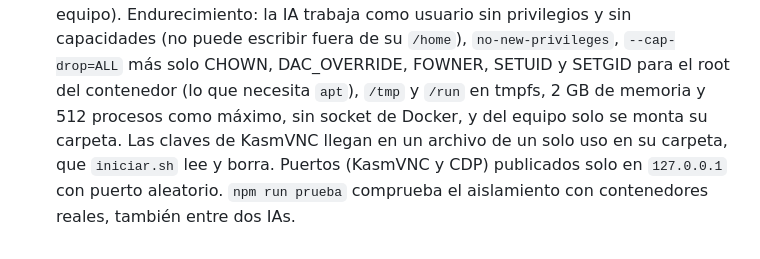
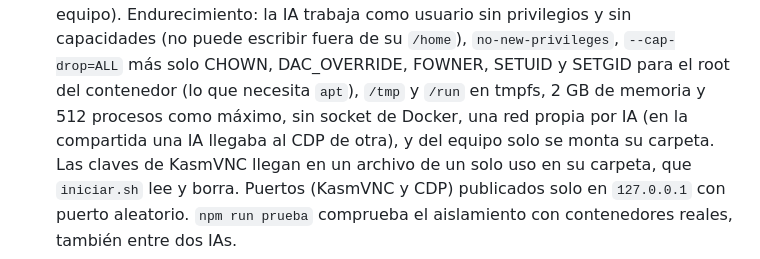
Before and after one commit to discajapon/discalaves, a Markdown page: CLAUDE.md, the part around the change. Drawn GitHub-style.

Commit message:
CLAUDE.md: cada computadora tiene su propia red
Co-Authored-By: Claude Opus 5.5 <noreply@anthropic.com>

```diff
--- a/CLAUDE.md
+++ b/CLAUDE.md
@@ -79,7 +79,8 @@ imagen, ~2 min).
   capacidades (no puede escribir fuera de su `/home`), `no-new-privileges`,
   `--cap-drop=ALL` más solo CHOWN, DAC_OVERRIDE, FOWNER, SETUID y SETGID para
   el root del contenedor (lo que necesita `apt`), `/tmp` y `/run` en tmpfs,
-  2 GB de memoria y 512 procesos como máximo, sin socket de Docker, y del
+  2 GB de memoria y 512 procesos como máximo, sin socket de Docker, una red
+  propia por IA (en la compartida una IA llegaba al CDP de otra), y del
   equipo solo se monta su carpeta. Las claves de KasmVNC llegan en un
   archivo de un solo uso en su carpeta, que `iniciar.sh` lee y borra. Puertos (KasmVNC y CDP) publicados solo en
   `127.0.0.1` con puerto aleatorio. `npm run prueba` comprueba el
```
